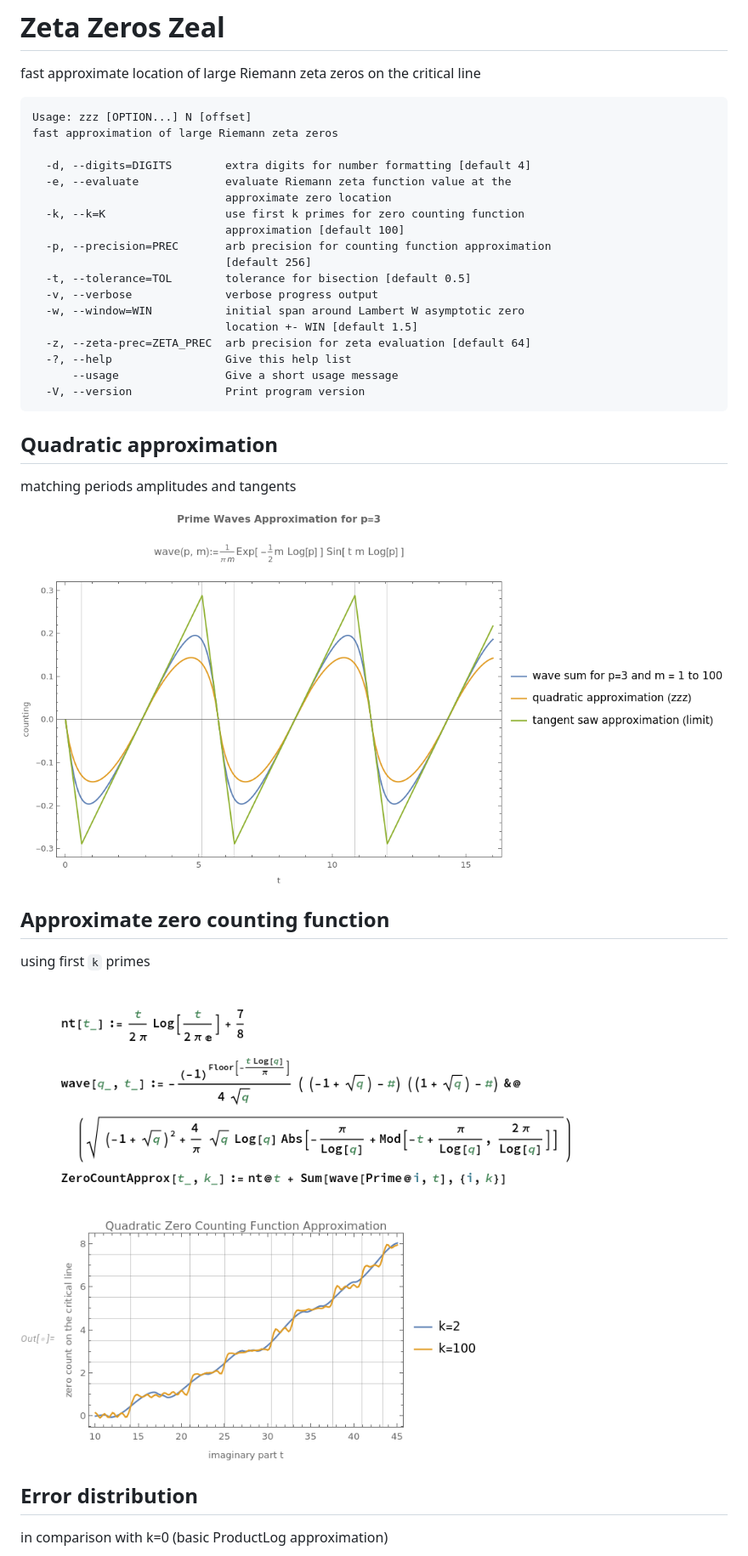
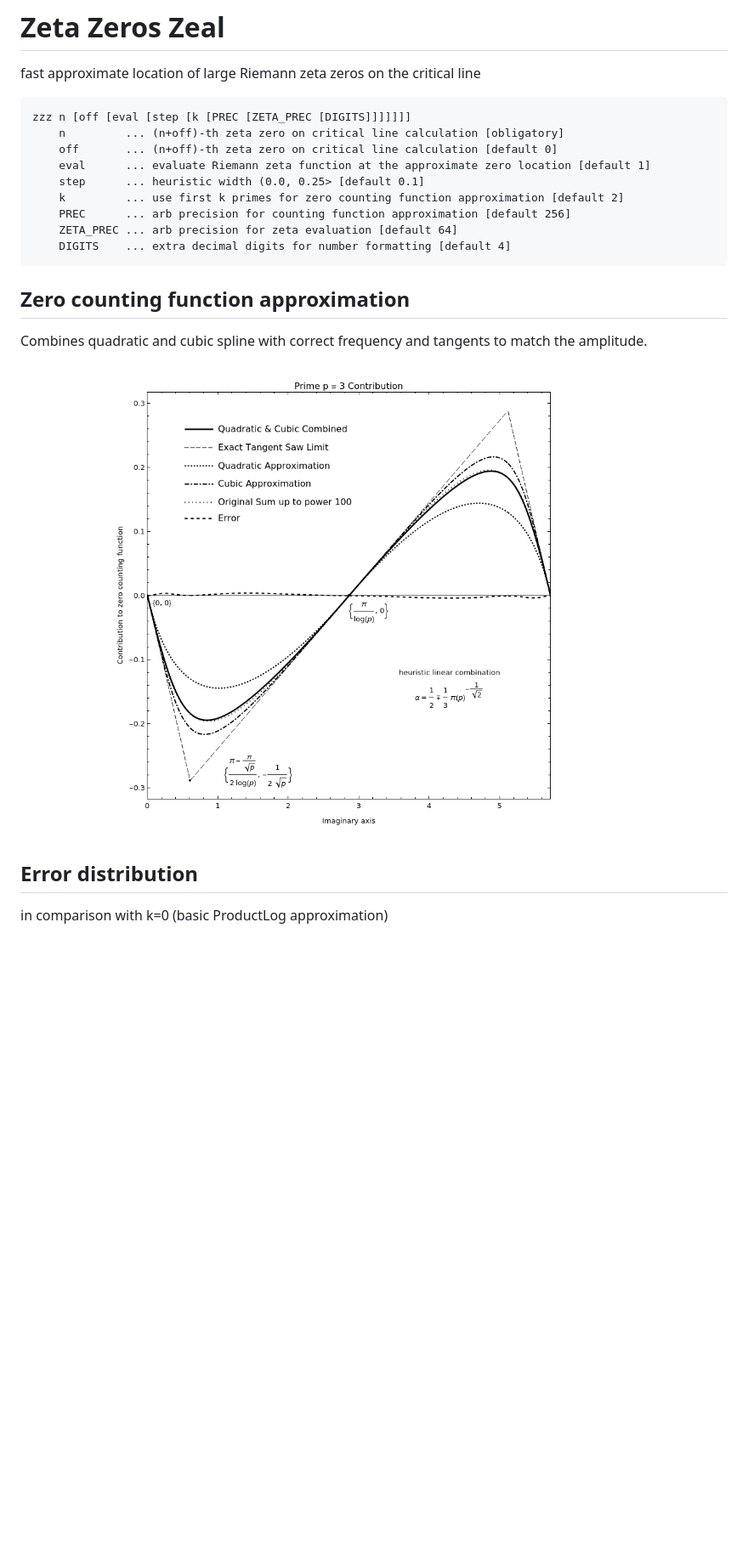
Before and after one commit to popojan/zzz, a Markdown page: README.md, the part around one of its changes. Shown at 85% size. GitHub-like rendering; pictures changed too: doc/waves.png; blank space fills up the shorter version.

Commit message:
docs: include cubic in the plot

````diff
--- a/README.md
+++ b/README.md
@@ -2,38 +2,23 @@
 fast approximate location of large Riemann zeta zeros on the critical line
 
 ```text
-Usage: zzz [OPTION...] N [offset]
-fast approximation of large Riemann zeta zeros
-
-  -d, --digits=DIGITS        extra digits for number formatting [default 4]
-  -e, --evaluate             evaluate Riemann zeta function value at the
-                             approximate zero location
-  -k, --k=K                  use first k primes for zero counting function
-                             approximation [default 100]
-  -p, --precision=PREC       arb precision for counting function approximation
-                             [default 256]
-  -t, --tolerance=TOL        tolerance for bisection [default 0.5]
-  -v, --verbose              verbose progress output
-  -w, --window=WIN           initial span around Lambert W asymptotic zero
-                             location +- WIN [default 1.5]
-  -z, --zeta-prec=ZETA_PREC  arb precision for zeta evaluation [default 64]
-  -?, --help                 Give this help list
-      --usage                Give a short usage message
-  -V, --version              Print program version
+zzz n [off [eval [step [k [PREC [ZETA_PREC [DIGITS]]]]]]]
+    n         ... (n+off)-th zeta zero on critical line calculation [obligatory]
+    off       ... (n+off)-th zeta zero on critical line calculation [default 0]
+    eval      ... evaluate Riemann zeta function at the approximate zero location [default 1]
+    step      ... heuristic width (0.0, 0.25> [default 0.1]
+    k         ... use first k primes for zero counting function approximation [default 2]
+    PREC      ... arb precision for counting function approximation [default 256]
+    ZETA_PREC ... arb precision for zeta evaluation [default 64]
+    DIGITS    ... extra decimal digits for number formatting [default 4]
 ```
 
 
-## Quadratic approximation
+## Zero counting function approximation
 
-matching periods amplitudes and tangents
+Combines quadratic and cubic spline with correct frequency and tangents to match the amplitude.
 
 ![waves](doc/waves.png)
-
-## Approximate zero counting function
-
-using first `k` primes
-
-![counting](doc/counting.png)
 
 ## Error distribution
 
````
Also changed, not shown: other parts of README.md (+42 -28 lines).
